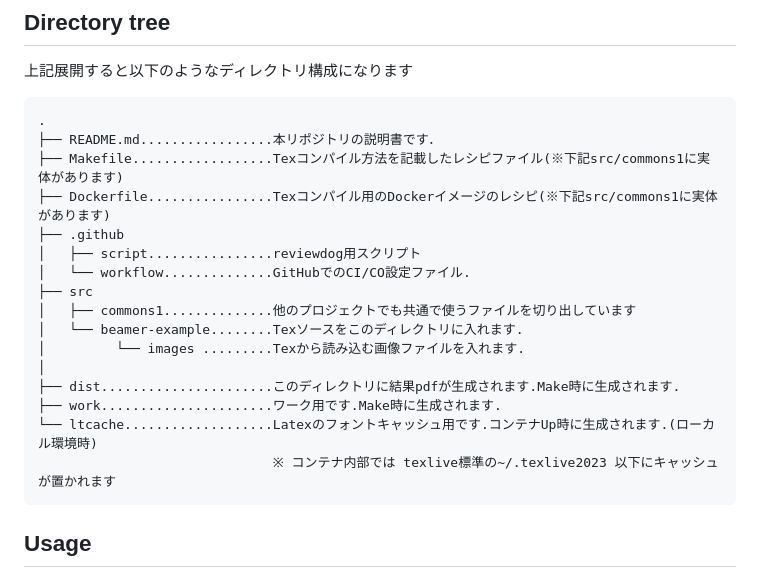
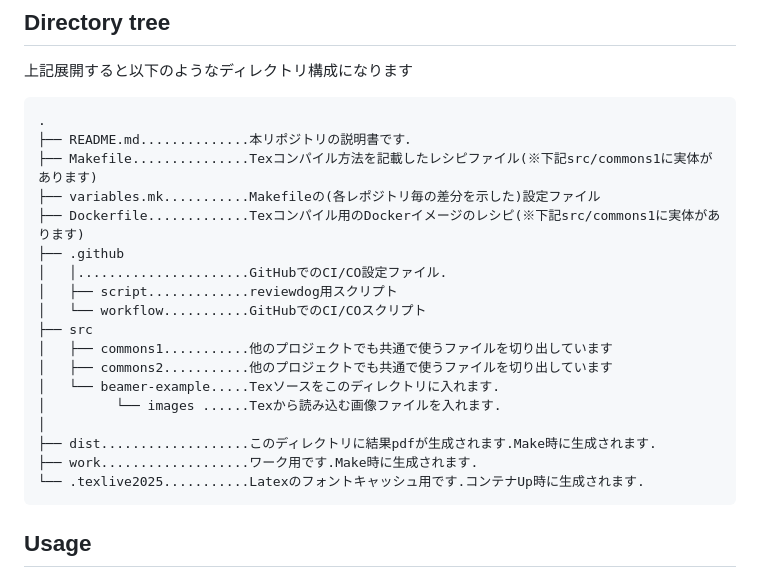
Before and after one commit to ichmy55/beamer-example, a Markdown page: README.md, the part around the change. GitHub-like rendering.

Commit message:
#64 2026-09-13-01

```diff
--- a/README.md
+++ b/README.md
@@ -26,21 +26,23 @@ $ git clone --recursive https://github.com/ichmy55/beamer-example.git
 上記展開すると以下のようなディレクトリ構成になります
 <pre>
 .
-├── README.md.................本リポジトリの説明書です．
-├── Makefile..................Texコンパイル方法を記載したレシピファイル(※下記src/commons1に実体があります)
-├── Dockerfile................Texコンパイル用のDockerイメージのレシピ(※下記src/commons1に実体があります)
+├── README.md..............本リポジトリの説明書です．
+├── Makefile...............Texコンパイル方法を記載したレシピファイル(※下記src/commons1に実体があります)
+├── variables.mk...........Makefileの(各レポジトリ毎の差分を示した)設定ファイル
+├── Dockerfile.............Texコンパイル用のDockerイメージのレシピ(※下記src/commons1に実体があります)
 ├── .github
-│   ├── script................reviewdog用スクリプト
-│   └── workflow..............GitHubでのCI/CO設定ファイル.
+│   │......................GitHubでのCI/CO設定ファイル.
+│   ├── script.............reviewdog用スクリプト
+│   └── workflow...........GitHubでのCI/COスクリプト
 ├── src
-│   ├── commons1..............他のプロジェクトでも共通で使うファイルを切り出しています
-│   └── beamer-example........Texソースをこのディレクトリに入れます.
-│         └── images .........Texから読み込む画像ファイルを入れます.
+│   ├── commons1...........他のプロジェクトでも共通で使うファイルを切り出しています
+│   ├── commons2...........他のプロジェクトでも共通で使うファイルを切り出しています
+│   └── beamer-example.....Texソースをこのディレクトリに入れます.
+│         └── images ......Texから読み込む画像ファイルを入れます.
 │
-├── dist......................このディレクトリに結果pdfが生成されます.Make時に生成されます.
-├── work......................ワーク用です.Make時に生成されます.
-└── ltcache...................Latexのフォントキャッシュ用です.コンテナUp時に生成されます.(ローカル環境時)
-                              ※ コンテナ内部では texlive標準の~/.texlive2023 以下にキャッシュが置かれます
+├── dist...................このディレクトリに結果pdfが生成されます.Make時に生成されます.
+├── work...................ワーク用です.Make時に生成されます.
+└── .texlive2025...........Latexのフォントキャッシュ用です.コンテナUp時に生成されます.
 </pre>
 ## Usage
 make 一発で、docker環境の生成、docker環境へのソース転送、結果pdf生成し、同ファイルをdocker環境から引き出すところまで自動でやります
```
Also changed, not shown: src/docs/CICD.md (+11 -8 lines).
